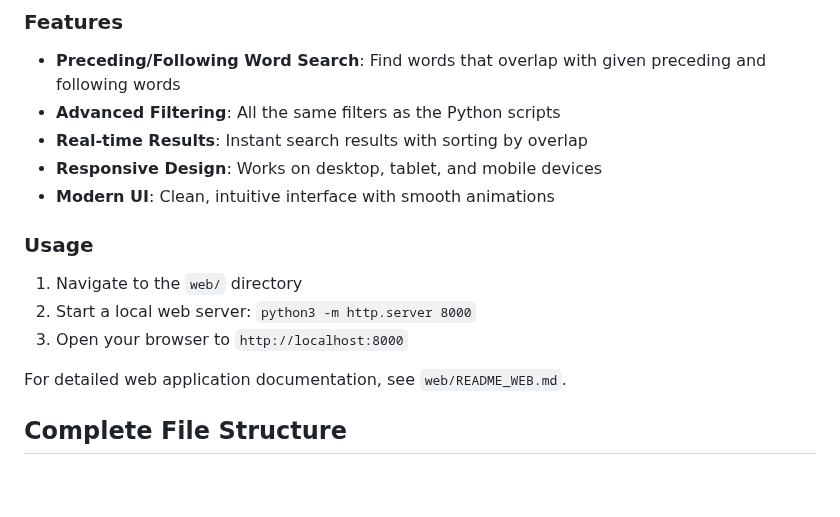
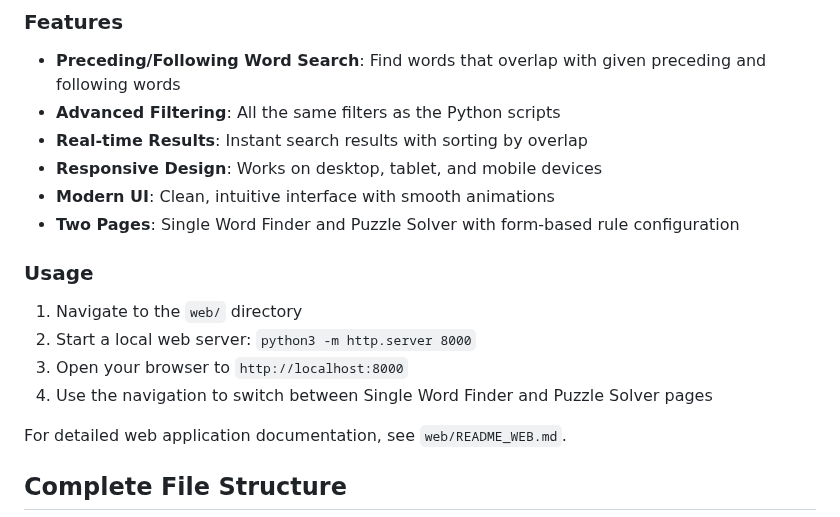
Before and after one commit to jbff/fluxer, a Markdown page: README.md, the part around the change. Rendered like a GitHub page; blank space fills up the shorter version.

```diff
--- a/README.md
+++ b/README.md
@@ -191,11 +191,13 @@ A modern web interface is available in the `web/` directory that provides the sa
 - **Real-time Results**: Instant search results with sorting by overlap
 - **Responsive Design**: Works on desktop, tablet, and mobile devices
 - **Modern UI**: Clean, intuitive interface with smooth animations
+- **Two Pages**: Single Word Finder and Puzzle Solver with form-based rule configuration
 
 ### Usage
 1. Navigate to the `web/` directory
 2. Start a local web server: `python3 -m http.server 8000`
 3. Open your browser to `http://localhost:8000`
+4. Use the navigation to switch between Single Word Finder and Puzzle Solver pages
 
 For detailed web application documentation, see `web/README_WEB.md`.
 
```
Also changed, not shown: web/README_WEB.md (+13 -9 lines).
